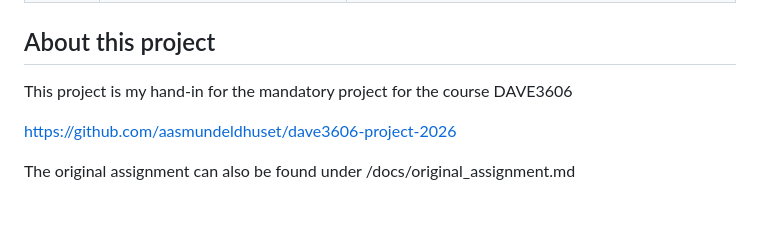
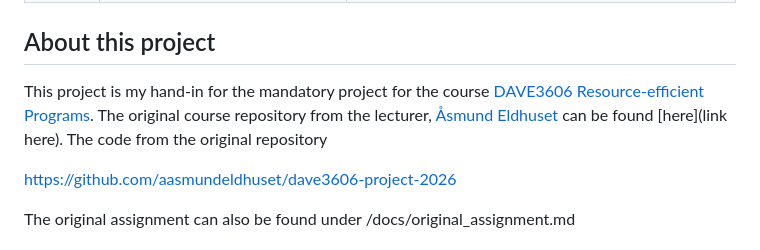
Before and after one commit to KineKE/dave3606-lego-catalog, a Markdown page: README.md, the part around the change. Drawn GitHub-style; blank space fills up the shorter version.

```diff
--- a/README.md
+++ b/README.md
@@ -19,7 +19,10 @@
 
 
 ## About this project
-This project is my hand-in for the mandatory project for the course DAVE3606
+This project is my hand-in for the mandatory project for the course [DAVE3606 Resource-efficient Programs](https://student.oslomet.no/en/studier/-/studieinfo/emne/DAVE3606/2025/HØST).
+The original course repository from the lecturer, [Åsmund Eldhuset](https://github.com/aasmundeldhuset) can be found [here](link here).
+The code from the original repository
+
 
 https://github.com/aasmundeldhuset/dave3606-project-2026
 
```
Also changed, not shown: docs/report.md (+127 -24 lines).
